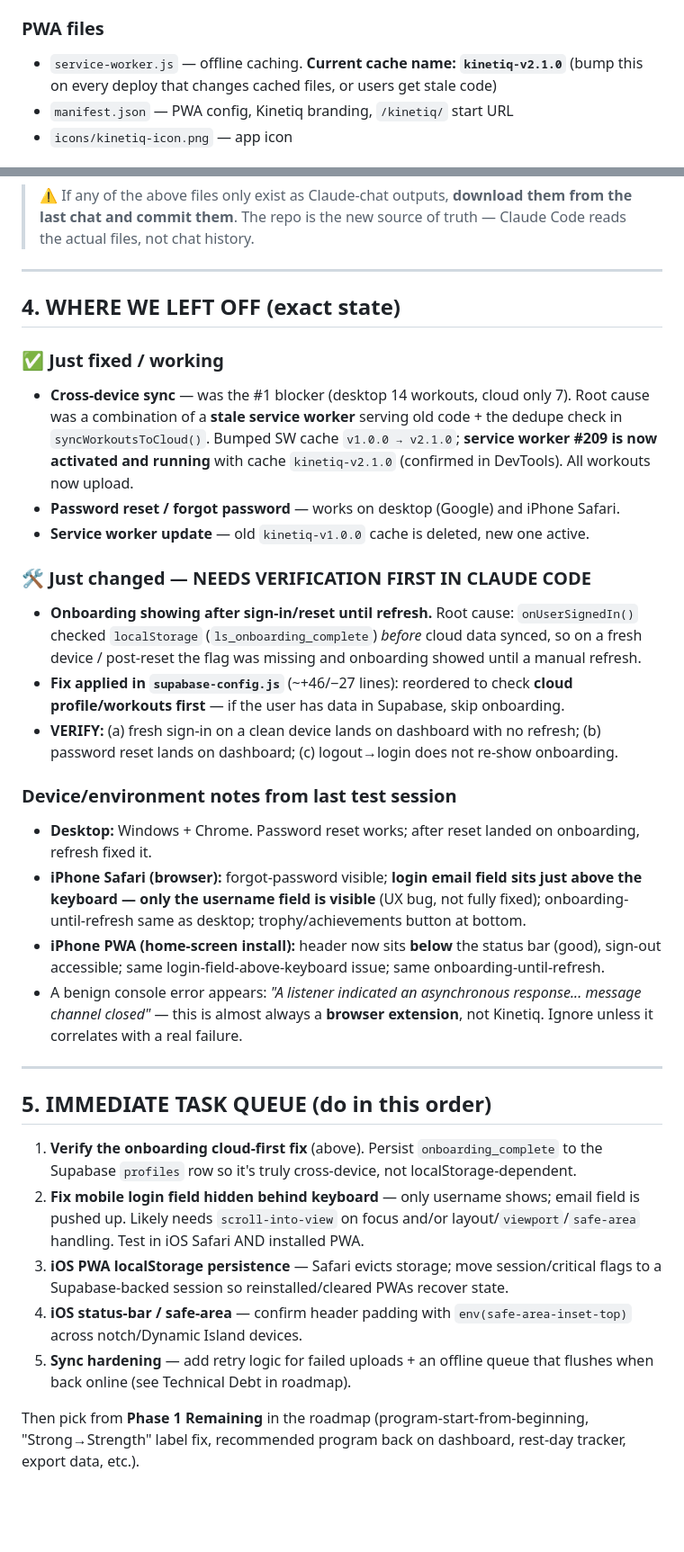
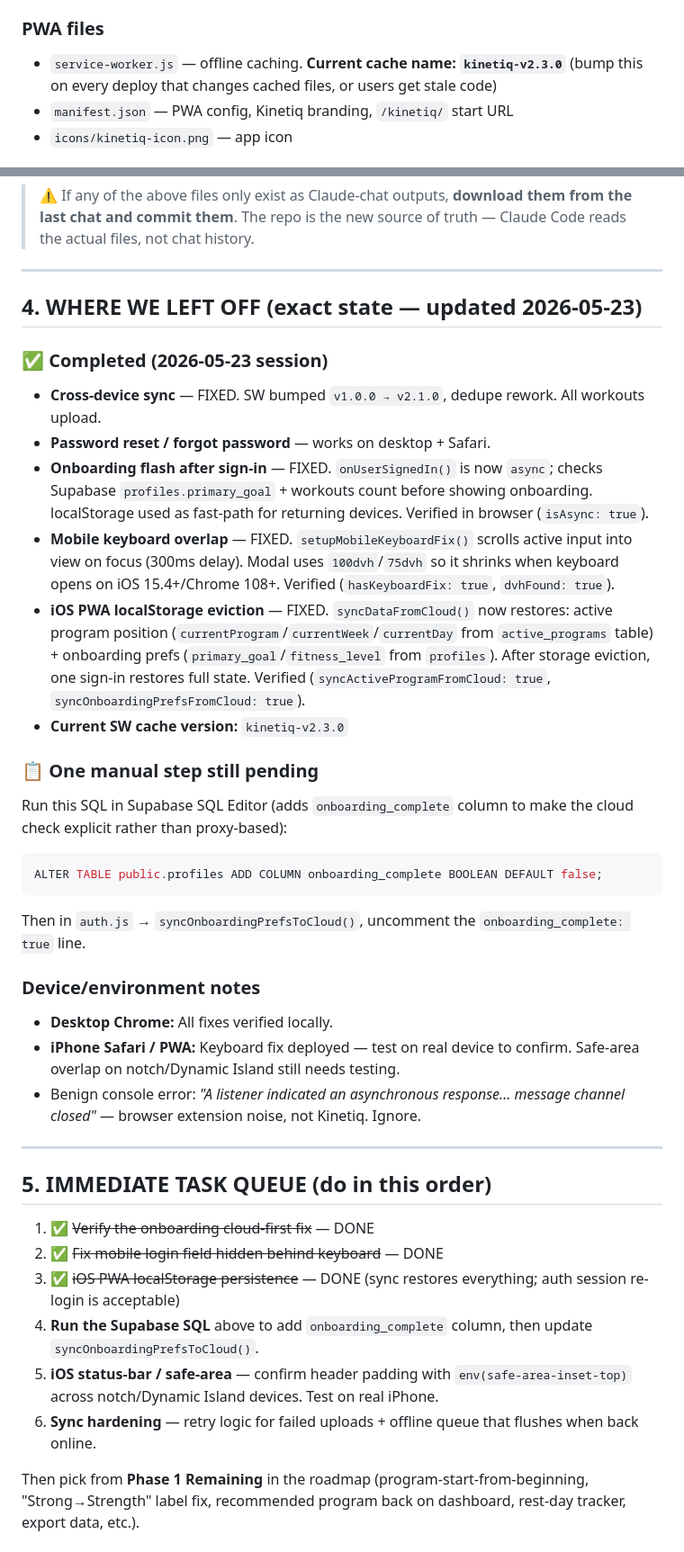
Before and after one commit to heathchartier/kinetiq, a Markdown page: CLAUDE_CODE_HANDOFF.md, 2 parts joined by grey strips. Shown at 90% size. Drawn GitHub-style; blank space fills up the shorter version.

Commit message:
Update handoff doc and roadmap to reflect 2026-05-23 session progress
Co-Authored-By: Claude Sonnet 4.6 <noreply@anthropic.com>

````diff
--- a/CLAUDE_CODE_HANDOFF.md
+++ b/CLAUDE_CODE_HANDOFF.md
@@ -48,7 +48,7 @@ Full product detail lives in **`KINETIQ_MASTER_ROADMAP.md`** — that's the sour
 - `onboarding.js` — 4-question onboarding wizard + program recommendation
 
 ### PWA files
-- `service-worker.js` — offline caching. **Current cache name: `kinetiq-v2.1.0`** (bump this on every deploy that changes cached files, or users get stale code)
+- `service-worker.js` — offline caching. **Current cache name: `kinetiq-v2.3.0`** (bump this on every deploy that changes cached files, or users get stale code)
 - `manifest.json` — PWA config, Kinetiq branding, `/kinetiq/` start URL
 - `icons/kinetiq-icon.png` — app icon
 
@@ -61,33 +61,38 @@ Full product detail lives in **`KINETIQ_MASTER_ROADMAP.md`** — that's the sour
 
 ---
 
-## 4. WHERE WE LEFT OFF (exact state)
+## 4. WHERE WE LEFT OFF (exact state — updated 2026-05-23)
 
-### ✅ Just fixed / working
-- **Cross-device sync** — was the #1 blocker (desktop 14 workouts, cloud only 7). Root cause was a combination of a **stale service worker** serving old code + the dedupe check in `syncWorkoutsToCloud()`. Bumped SW cache `v1.0.0 → v2.1.0`; **service worker #209 is now activated and running** with cache `kinetiq-v2.1.0` (confirmed in DevTools). All workouts now upload.
-- **Password reset / forgot password** — works on desktop (Google) and iPhone Safari.
-- **Service worker update** — old `kinetiq-v1.0.0` cache is deleted, new one active.
+### ✅ Completed (2026-05-23 session)
+- **Cross-device sync** — FIXED. SW bumped `v1.0.0 → v2.1.0`, dedupe rework. All workouts upload.
+- **Password reset / forgot password** — works on desktop + Safari.
+- **Onboarding flash after sign-in** — FIXED. `onUserSignedIn()` is now `async`; checks Supabase `profiles.primary_goal` + workouts count before showing onboarding. localStorage used as fast-path for returning devices. Verified in browser (`isAsync: true`).
+- **Mobile keyboard overlap** — FIXED. `setupMobileKeyboardFix()` scrolls active input into view on focus (300ms delay). Modal uses `100dvh`/`75dvh` so it shrinks when keyboard opens on iOS 15.4+/Chrome 108+. Verified (`hasKeyboardFix: true`, `dvhFound: true`).
+- **iOS PWA localStorage eviction** — FIXED. `syncDataFromCloud()` now restores: active program position (`currentProgram`/`currentWeek`/`currentDay` from `active_programs` table) + onboarding prefs (`primary_goal`/`fitness_level` from `profiles`). After storage eviction, one sign-in restores full state. Verified (`syncActiveProgramFromCloud: true`, `syncOnboardingPrefsFromCloud: true`).
+- **Current SW cache version:** `kinetiq-v2.3.0`
 
-### 🛠️ Just changed — NEEDS VERIFICATION FIRST IN CLAUDE CODE
-- **Onboarding showing after sign-in/reset until refresh.** Root cause: `onUserSignedIn()` checked `localStorage` (`ls_onboarding_complete`) *before* cloud data synced, so on a fresh device / post-reset the flag was missing and onboarding showed until a manual refresh.
-- **Fix applied in `supabase-config.js`** (~+46/−27 lines): reordered to check **cloud profile/workouts first** — if the user has data in Supabase, skip onboarding.
-- **VERIFY:** (a) fresh sign-in on a clean device lands on dashboard with no refresh; (b) password reset lands on dashboard; (c) logout→login does not re-show onboarding.
+### 📋 One manual step still pending
+Run this SQL in Supabase SQL Editor (adds `onboarding_complete` column to make the cloud check explicit rather than proxy-based):
+```sql
+ALTER TABLE public.profiles ADD COLUMN onboarding_complete BOOLEAN DEFAULT false;
+```
+Then in `auth.js` → `syncOnboardingPrefsToCloud()`, uncomment the `onboarding_complete: true` line.
 
-### Device/environment notes from last test session
-- **Desktop:** Windows + Chrome. Password reset works; after reset landed on onboarding, refresh fixed it.
-- **iPhone Safari (browser):** forgot-password visible; **login email field sits just above the keyboard — only the username field is visible** (UX bug, not fully fixed); onboarding-until-refresh same as desktop; trophy/achievements button at bottom.
-- **iPhone PWA (home-screen install):** header now sits **below** the status bar (good), sign-out accessible; same login-field-above-keyboard issue; same onboarding-until-refresh.
-- A benign console error appears: *"A listener indicated an asynchronous response... message channel closed"* — this is almost always a **browser extension**, not Kinetiq. Ignore unless it correlates with a real failure.
+### Device/environment notes
+- **Desktop Chrome:** All fixes verified locally.
+- **iPhone Safari / PWA:** Keyboard fix deployed — test on real device to confirm. Safe-area overlap on notch/Dynamic Island still needs testing.
+- Benign console error: *"A listener indicated an asynchronous response... message channel closed"* — browser extension noise, not Kinetiq. Ignore.
 
 ---
 
 ## 5. IMMEDIATE TASK QUEUE (do in this order)
 
-1. **Verify the onboarding cloud-first fix** (above). Persist `onboarding_complete` to the Supabase `profiles` row so it's truly cross-device, not localStorage-dependent.
-2. **Fix mobile login field hidden behind keyboard** — only username shows; email field is pushed up. Likely needs `scroll-into-view` on focus and/or layout/`viewport`/`safe-area` handling. Test in iOS Safari AND installed PWA.
-3. **iOS PWA localStorage persistence** — Safari evicts storage; move session/critical flags to a Supabase-backed session so reinstalled/cleared PWAs recover state.
-4. **iOS status-bar / safe-area** — confirm header padding with `env(safe-area-inset-top)` across notch/Dynamic Island devices.
-5. **Sync hardening** — add retry logic for failed uploads + an offline queue that flushes when back online (see Technical Debt in roadmap).
+1. ✅ ~~Verify the onboarding cloud-first fix~~ — DONE
+2. ✅ ~~Fix mobile login field hidden behind keyboard~~ — DONE
+3. ✅ ~~iOS PWA localStorage persistence~~ — DONE (sync restores everything; auth session re-login is acceptable)
+4. **Run the Supabase SQL** above to add `onboarding_complete` column, then update `syncOnboardingPrefsToCloud()`.
+5. **iOS status-bar / safe-area** — confirm header padding with `env(safe-area-inset-top)` across notch/Dynamic Island devices. Test on real iPhone.
+6. **Sync hardening** — retry logic for failed uploads + offline queue that flushes when back online.
 
 Then pick from **Phase 1 Remaining** in the roadmap (program-start-from-beginning, "Strong→Strength" label fix, recommended program back on dashboard, rest-day tracker, export data, etc.).
 
````
Also changed, not shown: KINETIQ_MASTER_ROADMAP.md (+2 -2 lines).
